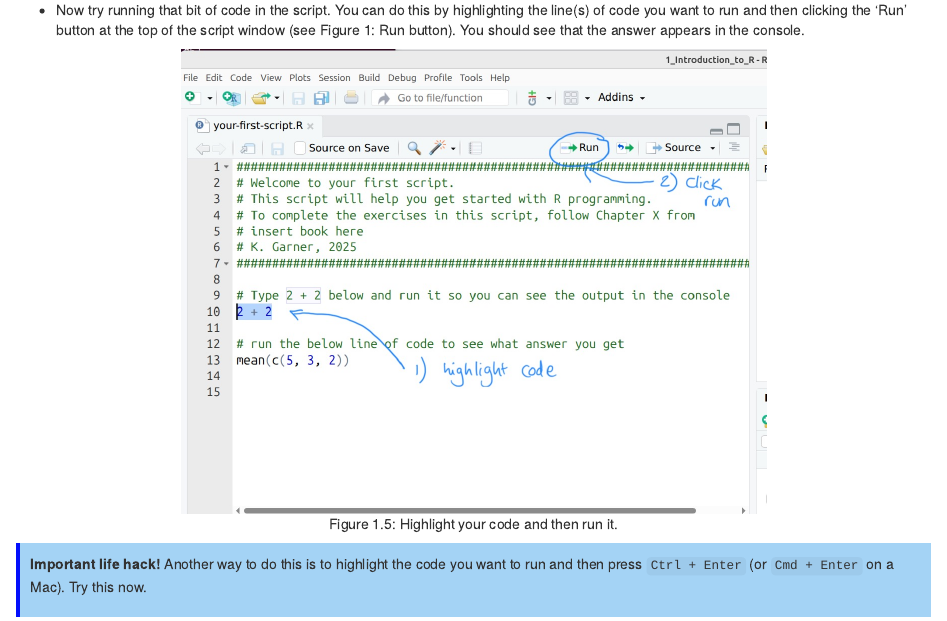
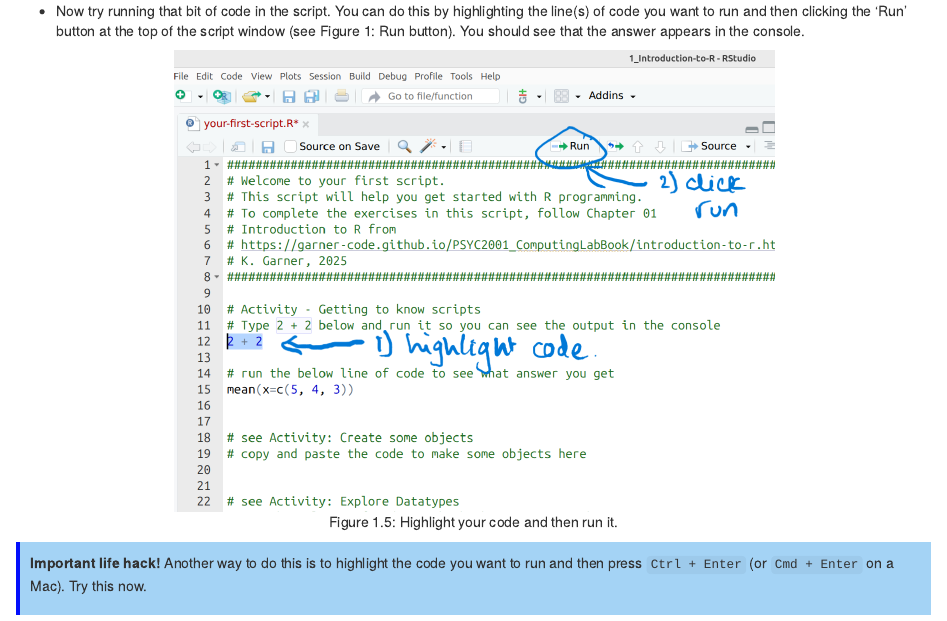
Before and after one commit to garner-code/PSYC2001_ComputingLabBook, an R Markdown document (01_Introduction-to-R.Rmd): the page in a window 1100 px wide, from 3690 px down before the commit and from 3640 px down after it, so that both start at the same text. Rendered offline with R 4.5, knitr and Pandoc, with nearby package versions; drawn as R Markdown's standard HTML page in place of the format the file asks for.

Commit message:
chapter 1 images are done

````diff
--- a/01_Introduction-to-R.Rmd
+++ b/01_Introduction-to-R.Rmd
@@ -91,7 +91,7 @@ knitr::include_graphics("images/Introduction_to_R/script_ann.png")
 
 ```{r img-highlightcode, echo=FALSE, fig.align='center', fig.cap="Highlight your code and then run it.", echo=FALSE, fig.align='center'}
 
-knitr::include_graphics("images/Introduction_to_R/highlight-code.jpg")
+knitr::include_graphics("images/Introduction_to_R/highlight-code.png")
 
 ```
 
````
Also changed, not shown: images/Introduction_to_R/folder.png, images/Introduction_to_R/highlight-code.jpg (deleted), images/Introduction_to_R/highlight-code.png (added), images/Introduction_to_R/result_ann.png, images/Introduction_to_R/rstudio-console.png, images/Introduction_to_R/script_ann.png, 6 other files.
